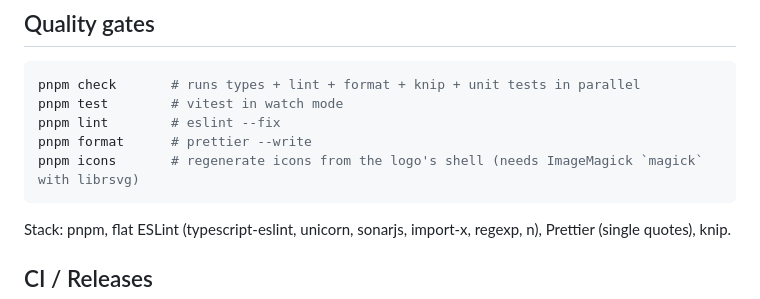
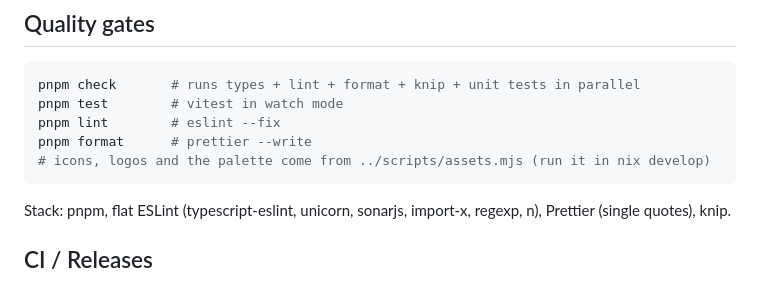
Before and after one commit to xav-ie/scribe, a Markdown page: extension/README.md, the part around the change. Drawn GitHub-style.

````diff
--- a/extension/README.md
+++ b/extension/README.md
@@ -128,7 +128,7 @@ pnpm check       # runs types + lint + format + knip + unit tests in parallel
 pnpm test        # vitest in watch mode
 pnpm lint        # eslint --fix
 pnpm format      # prettier --write
-pnpm icons       # regenerate icons from the logo's shell (needs ImageMagick `magick` with librsvg)
+# icons, logos and the palette come from ../scripts/assets.mjs (run it in nix develop)
 ```
 
 Stack: pnpm, flat ESLint (typescript-eslint, unicorn, sonarjs, import-x,
````
Also changed, not shown: README.md (+1 -0 lines), assets/how-it-works.png, assets/screenshot.png, 11 other files.
